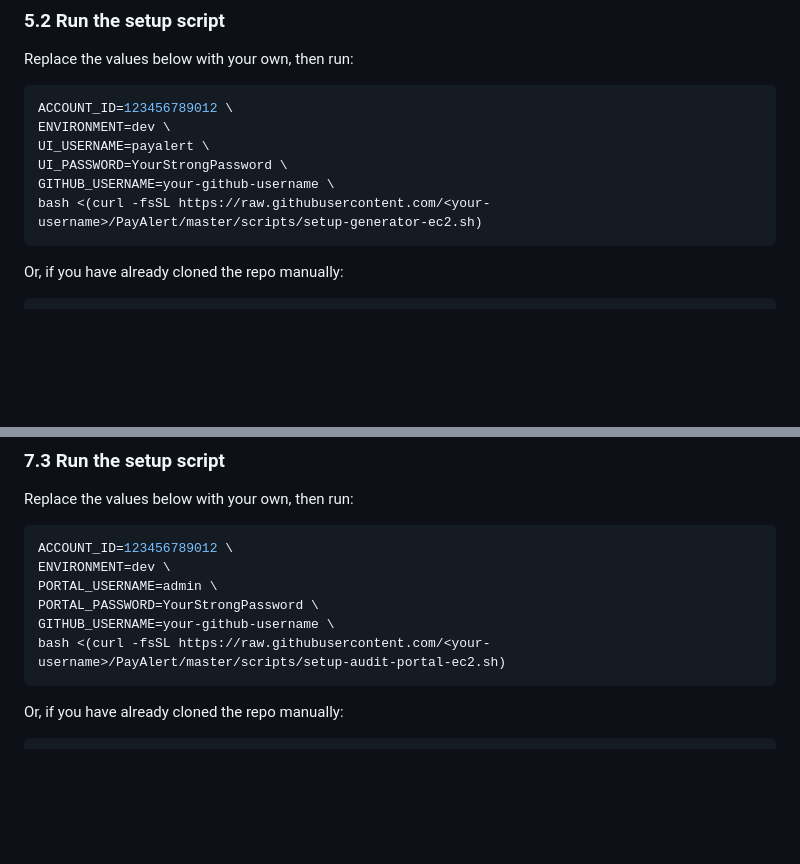
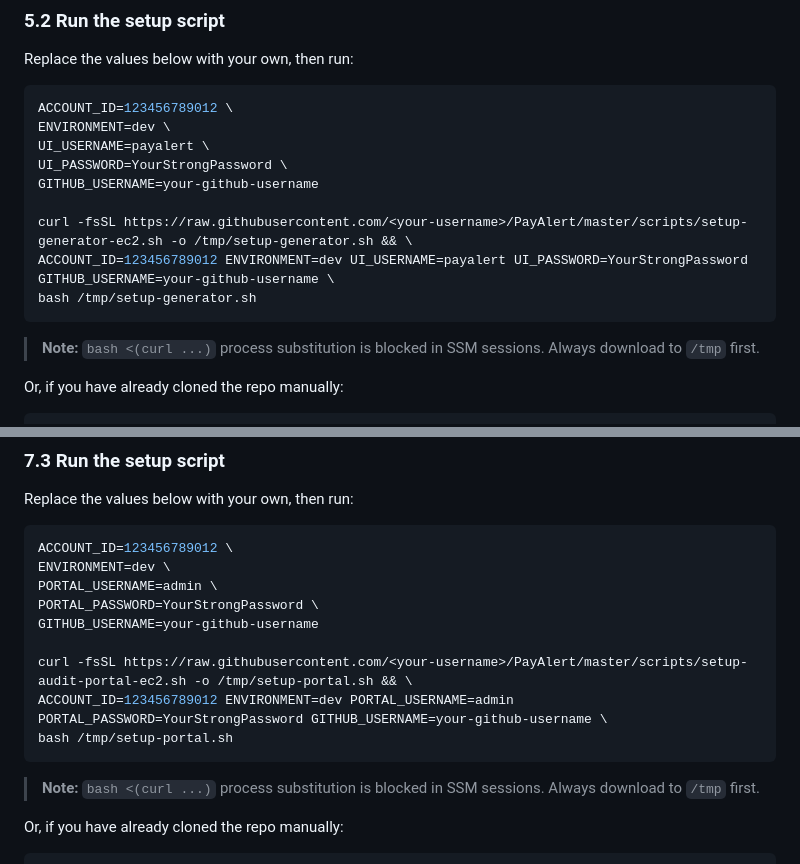
Before and after one commit to adamchok/PayAlert, a Markdown page: doc/DEPLOYMENT.md, 2 parts joined by grey strips. Drawn GitHub-style; blank space fills up the shorter version.

Commit message:
docs: replace process substitution with temp file download for SSM compatibility

````diff
--- a/doc/DEPLOYMENT.md
+++ b/doc/DEPLOYMENT.md
@@ -391,9 +391,14 @@ ACCOUNT_ID=123456789012 \
 ENVIRONMENT=dev \
 UI_USERNAME=payalert \
 UI_PASSWORD=YourStrongPassword \
-GITHUB_USERNAME=your-github-username \
-bash <(curl -fsSL https://raw.githubusercontent.com/<your-username>/PayAlert/master/scripts/setup-generator-ec2.sh)
+GITHUB_USERNAME=your-github-username
+
+curl -fsSL https://raw.githubusercontent.com/<your-username>/PayAlert/master/scripts/setup-generator-ec2.sh -o /tmp/setup-generator.sh && \
+ACCOUNT_ID=123456789012 ENVIRONMENT=dev UI_USERNAME=payalert UI_PASSWORD=YourStrongPassword GITHUB_USERNAME=your-github-username \
+bash /tmp/setup-generator.sh
 ```
+
+> **Note:** `bash <(curl ...)` process substitution is blocked in SSM sessions. Always download to `/tmp` first.
 
 Or, if you have already cloned the repo manually:
 
@@ -485,9 +490,14 @@ ACCOUNT_ID=123456789012 \
 ENVIRONMENT=dev \
 PORTAL_USERNAME=admin \
 PORTAL_PASSWORD=YourStrongPassword \
-GITHUB_USERNAME=your-github-username \
-bash <(curl -fsSL https://raw.githubusercontent.com/<your-username>/PayAlert/master/scripts/setup-audit-portal-ec2.sh)
+GITHUB_USERNAME=your-github-username
+
+curl -fsSL https://raw.githubusercontent.com/<your-username>/PayAlert/master/scripts/setup-audit-portal-ec2.sh -o /tmp/setup-portal.sh && \
+ACCOUNT_ID=123456789012 ENVIRONMENT=dev PORTAL_USERNAME=admin PORTAL_PASSWORD=YourStrongPassword GITHUB_USERNAME=your-github-username \
+bash /tmp/setup-portal.sh
 ```
+
+> **Note:** `bash <(curl ...)` process substitution is blocked in SSM sessions. Always download to `/tmp` first.
 
 Or, if you have already cloned the repo manually:
 
````
